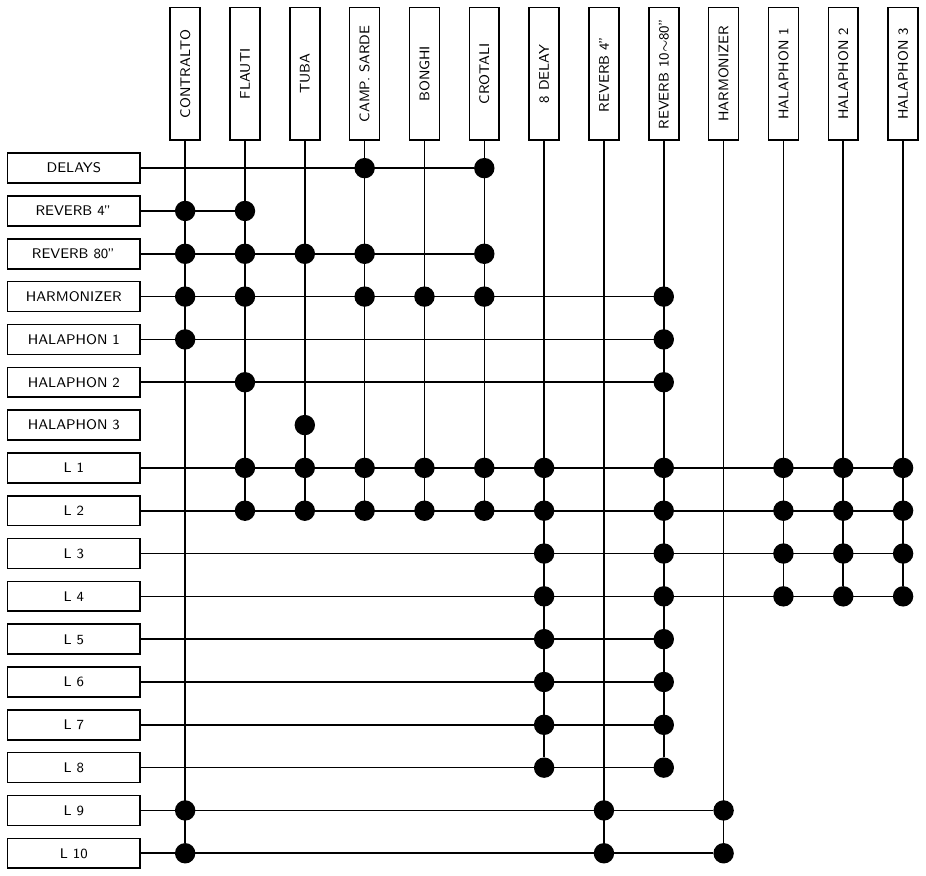
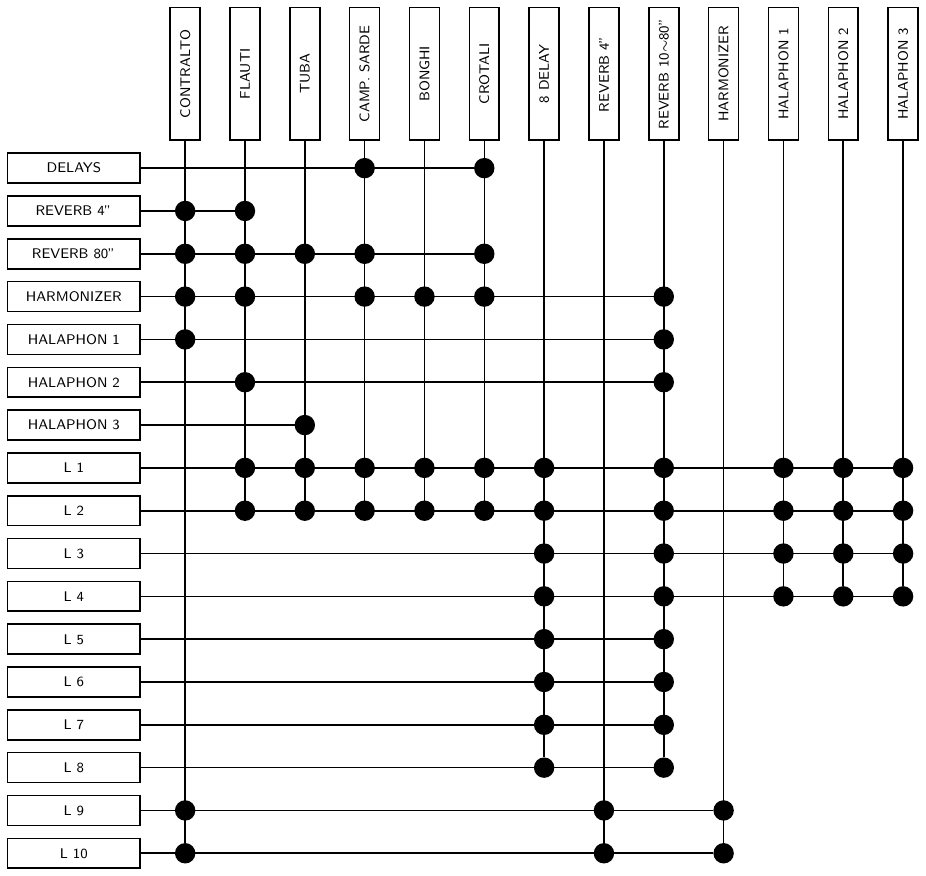
Before and after one commit to s-e-a-m/References, a LaTeX figure (nono-luigi/latex/matrix.tex): the whole page. Compiled offline with pdfLaTeX.

Commit message:
update matrice

```diff
--- a/nono-luigi/latex/matrix.tex
+++ b/nono-luigi/latex/matrix.tex
@@ -76,7 +76,7 @@
 	\node [outs] (har) {HARMONIZER}; & \node[ctl](){};     & \node[ctl](){};    &                    & \node[ctl](){};    & \node[ctl](){};     & \node[ctl](){};     &                 &                 & \node[ctl](harr80){}; &           &                 &                 &  \\
 	\node [outs] (h1) {HALAPHON 1};  & \node[ctl](){};     &                    &                    &                    &                     &                     &                 &                 & \node[ctl](h1r80){}; &            &                 &                 &  \\
 	\node [outs] (h2) {HALAPHON 2};  &                     & \node[ctl](){};    &                    &                    &                     &                     &                 &                 & \node[ctl](h2r80){}; &            &                 &                 &  \\
-	\node [outs] (h3) {HALAPHON 3};  &                     &                    & \node[ctl](){};    &                    &                     &                     &                 &                 &                 &                 &                 &                 &  \\
+	\node [outs] (h3) {HALAPHON 3};  &                     &                    & \node[ctl](tbh3){};    &                    &                     &                     &                 &                 &                 &                 &                 &                 &  \\
 	\node [outs] (l1) {L 1};         &                     & \node[ctl](){};    & \node[ctl](){};    & \node[ctl](){};    & \node[ctl](){};     & \node[ctl](){};     & \node[ctl](){}; &                 & \node[ctl](){}; &                 & \node[ctl](){}; & \node[ctl](){}; & \node[ctl](h3l1){}; \\
 	\node [outs] (l2) {L 2};         &                     & \node[ctl](fl2){}; & \node[ctl](tb2){}; & \node[ctl](cs2){}; & \node[ctl](bng2){}; & \node[ctl](crt2){}; & \node[ctl](){}; &                 & \node[ctl](){}; &                 & \node[ctl](){}; & \node[ctl](){}; & \node[ctl](h3l2){}; \\
 	\node [outs] (l3) {L 3};         &                     &                    &                    &                    &                     &                     & \node[ctl](){}; &                 & \node[ctl](){}; &                 & \node[ctl](){}; & \node[ctl](){}; & \node[ctl](h3l3){}; \\
```
Also changed, not shown: nono-luigi/latex/matrix.pdf, nono-luigi/latex/matrix.tex (1 more changed lines).
